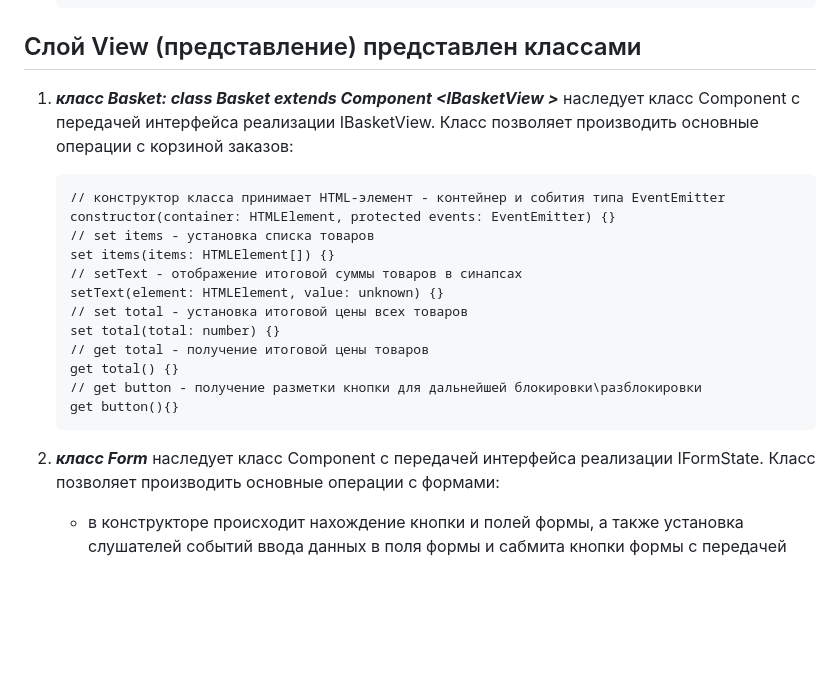
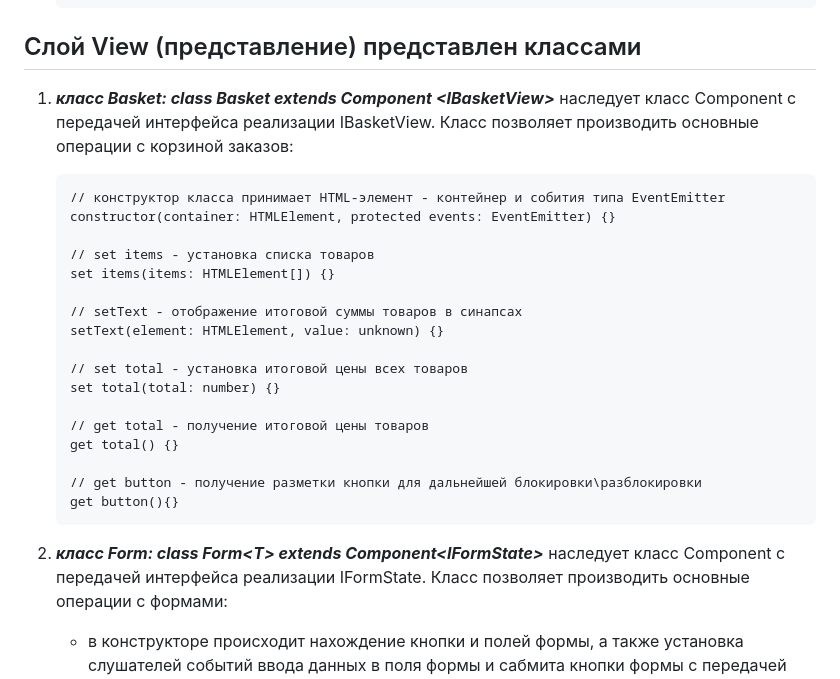
Before and after one commit to ShunaevN/web-larek-frontend, a Markdown page: README.md, the part around the change. Drawn GitHub-style; blank space fills up the shorter version.

Commit message:
docs interfaces

````diff
--- a/README.md
+++ b/README.md
@@ -225,22 +225,27 @@ npm run build
 
 ## Слой View (представление) представлен классами
 
-1. ***класс Basket: class Basket extends Component \<IBasketView \>*** наследует класс Component с передачей интерфейса реализации IBasketView. Класс позволяет производить основные операции с корзиной заказов:
+1. ***класс Basket: class Basket extends Component \<IBasketView\>*** наследует класс Component с передачей интерфейса реализации IBasketView. Класс позволяет производить основные операции с корзиной заказов:
     ```
     // конструктор класса принимает HTML-элемент - контейнер и собития типа EventEmitter
     constructor(container: HTMLElement, protected events: EventEmitter) {}
+
     // set items - установка списка товаров
     set items(items: HTMLElement[]) {}
+
     // setText - отображение итоговой суммы товаров в синапсах
     setText(element: HTMLElement, value: unknown) {}
+
     // set total - установка итоговой цены всех товаров
     set total(total: number) {}
+
     // get total - получение итоговой цены товаров
     get total() {}
+
     // get button - получение разметки кнопки для дальнейшей блокировки\разблокировки
     get button(){}
     ```
-2. ***класс Form*** наследует класс Component с передачей интерфейса реализации IFormState.
+2. ***класс Form: class Form\<T\> extends Component\<IFormState\>*** наследует класс Component с передачей интерфейса реализации IFormState.
 Класс позволяет производить основные операции с формами:
     - в конструкторе происходит нахождение кнопки и полей формы, а также установка
     слушателей событий ввода данных в поля формы и сабмита кнопки формы с передачей соответсвующих колбеков.
````
